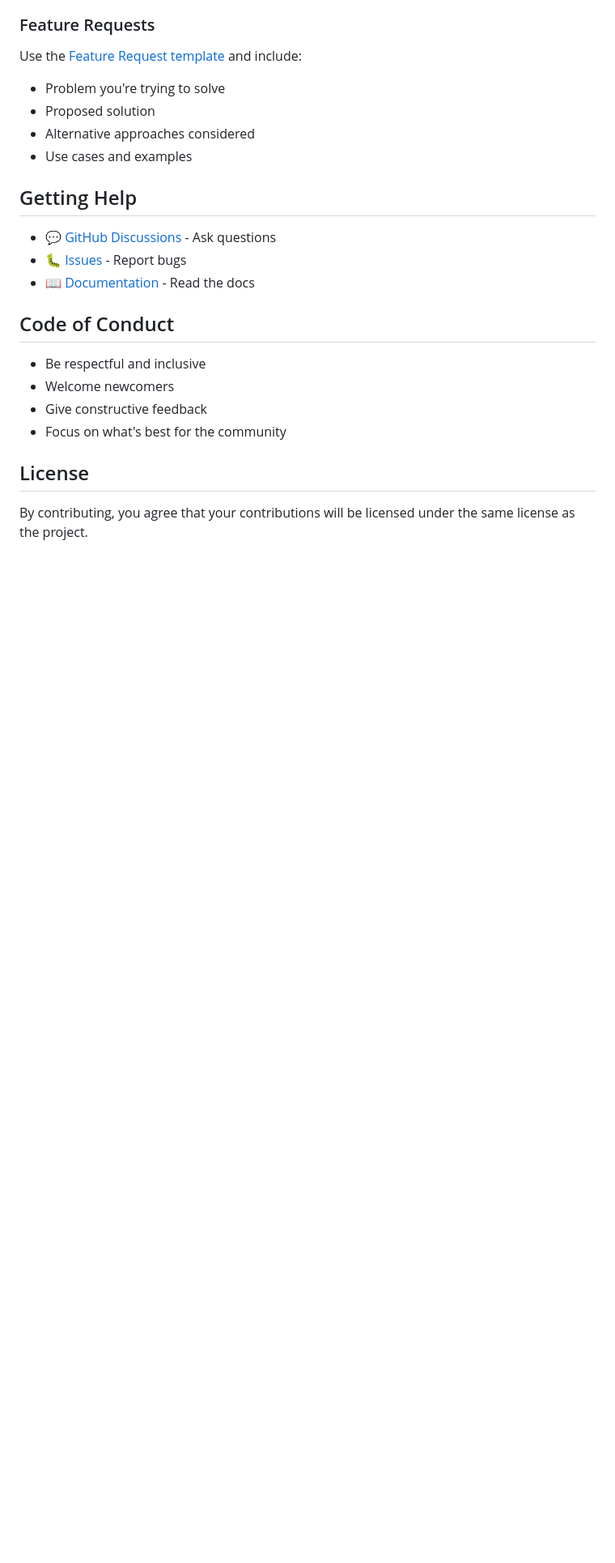
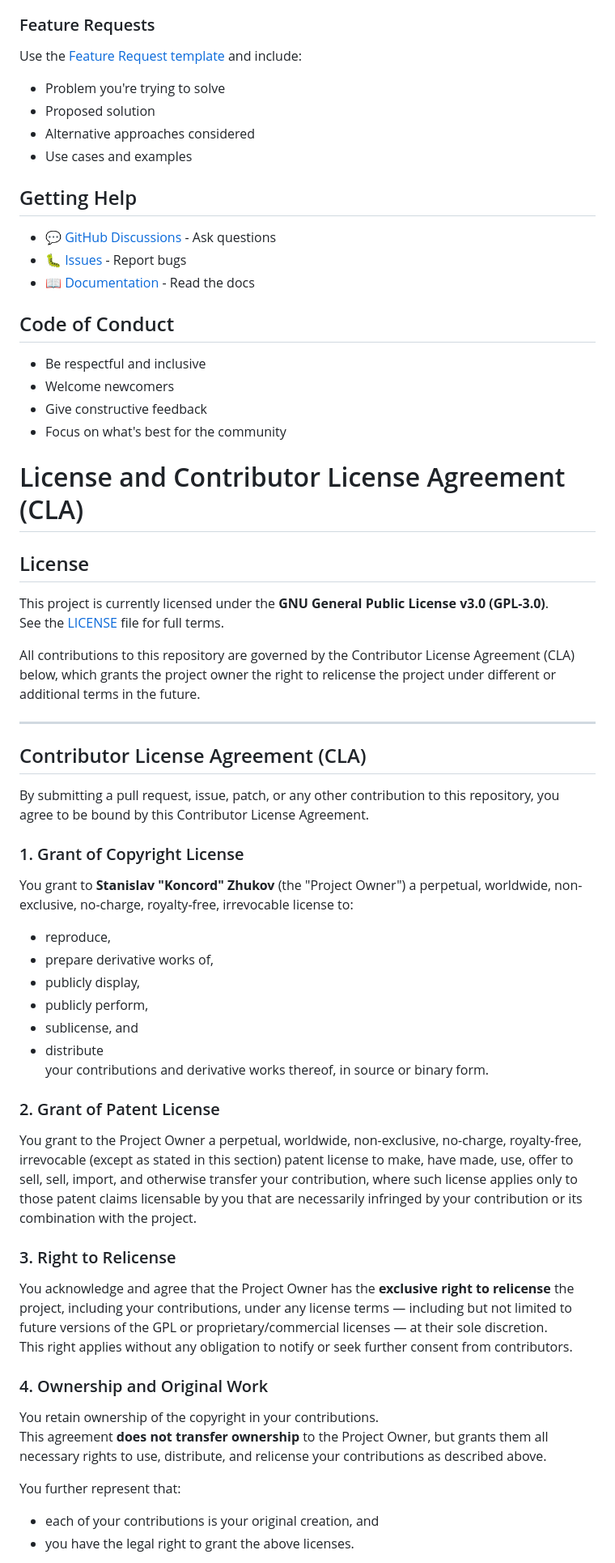
Before and after one commit to Koncord/EnScript-IDE-Extension, a Markdown page: CONTRIBUTING.md, the part around the change printed below. Shown: that part at 81% size. Drawn GitHub-style; blank space fills up the shorter version.

Commit message:
docs: add Contributor License Agreement (CLA) to contributing guidelines

```diff
--- a/CONTRIBUTING.md
+++ b/CONTRIBUTING.md
@@ -173,6 +173,43 @@ Use the [Feature Request template](.github/ISSUE_TEMPLATE/feature_request.yml) a
 - Give constructive feedback
 - Focus on what's best for the community
 
+# License and Contributor License Agreement (CLA)
+
 ## License
 
-By contributing, you agree that your contributions will be licensed under the same license as the project.
+This project is currently licensed under the **GNU General Public License v3.0 (GPL-3.0)**.
+See the [LICENSE](LICENSE) file for full terms.
+
+All contributions to this repository are governed by the Contributor License Agreement (CLA) below, which grants the project owner the right to relicense the project under different or additional terms in the future.
+
+---
+
+## Contributor License Agreement (CLA)
+
+By submitting a pull request, issue, patch, or any other contribution to this repository, you agree to be bound by this Contributor License Agreement.
+
+### 1. Grant of Copyright License
+You grant to **Stanislav "Koncord" Zhukov** (the "Project Owner") a perpetual, worldwide, non-exclusive, no-charge, royalty-free, irrevocable license to:
+- reproduce,
+- prepare derivative works of,
+- publicly display,
+- publicly perform,
+- sublicense, and
+- distribute
+your contributions and derivative works thereof, in source or binary form.
+
+### 2. Grant of Patent License
+You grant to the Project Owner a perpetual, worldwide, non-exclusive, no-charge, royalty-free, irrevocable (except as stated in this section) patent license to make, have made, use, offer to sell, sell, import, and otherwise transfer your contribution, where such license applies only to those patent claims licensable by you that are necessarily infringed by your contribution or its combination with the project.
+
+### 3. Right to Relicense
+You acknowledge and agree that the Project Owner has the **exclusive right to relicense** the project, including your contributions, under any license terms — including but not limited to future versions of the GPL or proprietary/commercial licenses — at their sole discretion.
+This right applies without any obligation to notify or seek further consent from contributors.
+
+### 4. Ownership and Original Work
+You retain ownership of the copyright in your contributions.
+This agreement **does not transfer ownership** to the Project Owner, but grants them all necessary rights to use, distribute, and relicense your contributions as described above.
+
+You further represent that:
+- each of your contributions is your original creation, and
+- you have the legal right to grant the above licenses.
+
```
Also changed, not shown: other parts of CONTRIBUTING.md (+12 -0 lines).
